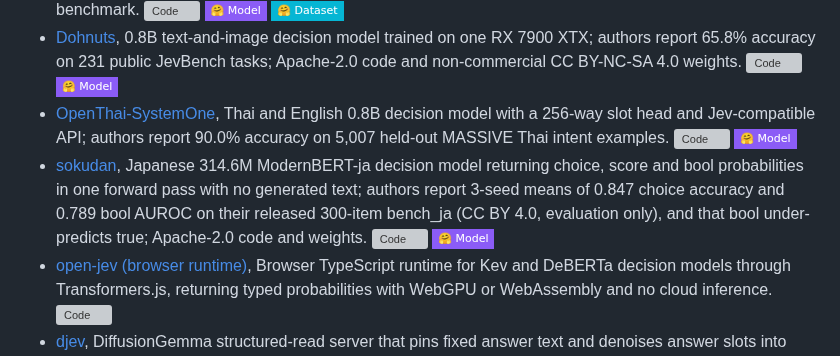
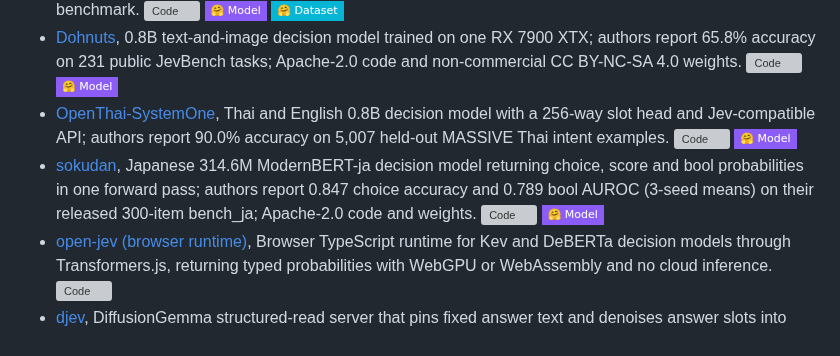
Before and after one commit to OmniJev/awesome-jev, a Markdown page: README.md, the part around the change. Rendered like a GitHub page; badges without logos; grey boxes are pictures that could not be loaded.

Commit message:
Trim the sokudan line from #20

```diff
--- a/README.md
+++ b/README.md
@@ -71,7 +71,7 @@ Open weights and code that rebuild the System One shape from encoders, small dec
 - [this-that-model](https://github.com/FLock-io/this-that-model), 1.88B fine-tune of decider-2b whose head scores only the declared option labels, so an answer outside the set cannot occur; authors report 0.775 on their released 1,710-question decision benchmark. [![Code](https://img.shields.io/github/stars/FLock-io/this-that-model?style=flat-square&logo=github&label=Code&color=181717)](https://github.com/FLock-io/this-that-model) [![Model](https://img.shields.io/badge/%F0%9F%A4%97%20Model-8B5CF6?style=flat-square)](https://huggingface.co/flock-io/this-that-model-1.1) [![Dataset](https://img.shields.io/badge/%F0%9F%A4%97%20Dataset-06B6D4?style=flat-square)](https://huggingface.co/datasets/limberc/this-that-complex-decisions)
 - [Dohnuts](https://github.com/PsiACE/dohnuts), 0.8B text-and-image decision model trained on one RX 7900 XTX; authors report 65.8% accuracy on 231 public JevBench tasks; Apache-2.0 code and non-commercial CC BY-NC-SA 4.0 weights. [![Code](https://img.shields.io/github/stars/PsiACE/dohnuts?style=flat-square&logo=github&label=Code&color=181717)](https://github.com/PsiACE/dohnuts) [![Model](https://img.shields.io/badge/%F0%9F%A4%97%20Model-8B5CF6?style=flat-square)](https://huggingface.co/PsiACE/Dohnuts-0.1.0-0.8B)
 - [OpenThai-SystemOne](https://github.com/iapp-technology/openthai-systemone), Thai and English 0.8B decision model with a 256-way slot head and Jev-compatible API; authors report 90.0% accuracy on 5,007 held-out MASSIVE Thai intent examples. [![Code](https://img.shields.io/github/stars/iapp-technology/openthai-systemone?style=flat-square&logo=github&label=Code&color=181717)](https://github.com/iapp-technology/openthai-systemone) [![Model](https://img.shields.io/badge/%F0%9F%A4%97%20Model-8B5CF6?style=flat-square)](https://huggingface.co/iapp/OpenThai-SystemOne)
-- [sokudan](https://github.com/hiroki-abe-58/sokudan), Japanese 314.6M ModernBERT-ja decision model returning choice, score and bool probabilities in one forward pass with no generated text; authors report 3-seed means of 0.847 choice accuracy and 0.789 bool AUROC on their released 300-item bench_ja (CC BY 4.0, evaluation only), and that bool under-predicts true; Apache-2.0 code and weights. [![Code](https://img.shields.io/github/stars/hiroki-abe-58/sokudan?style=flat-square&logo=github&label=Code&color=181717)](https://github.com/hiroki-abe-58/sokudan) [![Model](https://img.shields.io/badge/%F0%9F%A4%97%20Model-8B5CF6?style=flat-square)](https://huggingface.co/GeneLab/sokudan-ja-310m)
+- [sokudan](https://github.com/hiroki-abe-58/sokudan), Japanese 314.6M ModernBERT-ja decision model returning choice, score and bool probabilities in one forward pass; authors report 0.847 choice accuracy and 0.789 bool AUROC (3-seed means) on their released 300-item bench_ja; Apache-2.0 code and weights. [![Code](https://img.shields.io/github/stars/hiroki-abe-58/sokudan?style=flat-square&logo=github&label=Code&color=181717)](https://github.com/hiroki-abe-58/sokudan) [![Model](https://img.shields.io/badge/%F0%9F%A4%97%20Model-8B5CF6?style=flat-square)](https://huggingface.co/GeneLab/sokudan-ja-310m)
 - [open-jev (browser runtime)](https://github.com/nico-martin/open-jev), Browser TypeScript runtime for Kev and DeBERTa decision models through Transformers.js, returning typed probabilities with WebGPU or WebAssembly and no cloud inference. [![Code](https://img.shields.io/github/stars/nico-martin/open-jev?style=flat-square&logo=github&label=Code&color=181717)](https://github.com/nico-martin/open-jev)
 - [djev](https://github.com/mmastrac/djev), DiffusionGemma structured-read server that pins fixed answer text and denoises answer slots into per-option probabilities through Jev's API; requires the linked vLLM PR branch. [![Code](https://img.shields.io/github/stars/mmastrac/djev?style=flat-square&logo=github&label=Code&color=181717)](https://github.com/mmastrac/djev)
 - [Laya Ultrafast](https://github.com/ipenywis/laya-ultrafast), Local MLX port of Jev Ultrafast with a redesigned narrow-decision policy; authors report five successful Google Flights runs in 7.5 to 12.1 seconds on an M1 Max. [![Code](https://img.shields.io/github/stars/ipenywis/laya-ultrafast?style=flat-square&logo=github&label=Code&color=181717)](https://github.com/ipenywis/laya-ultrafast)
```
